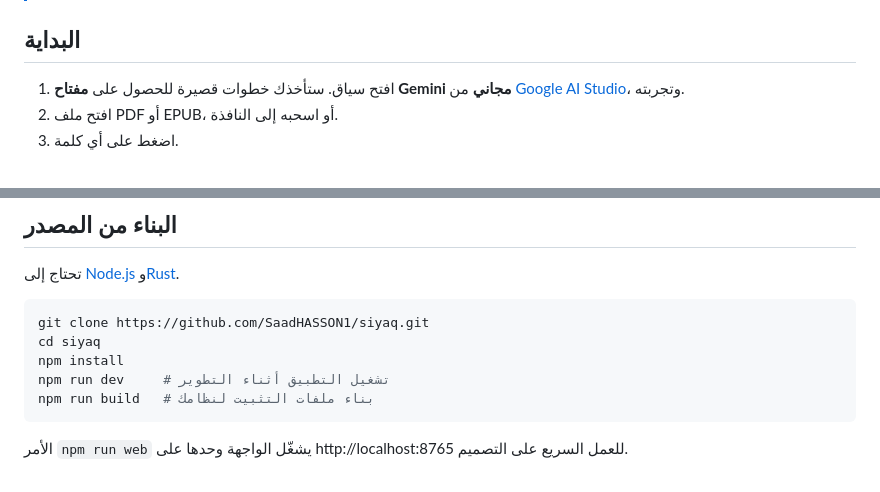
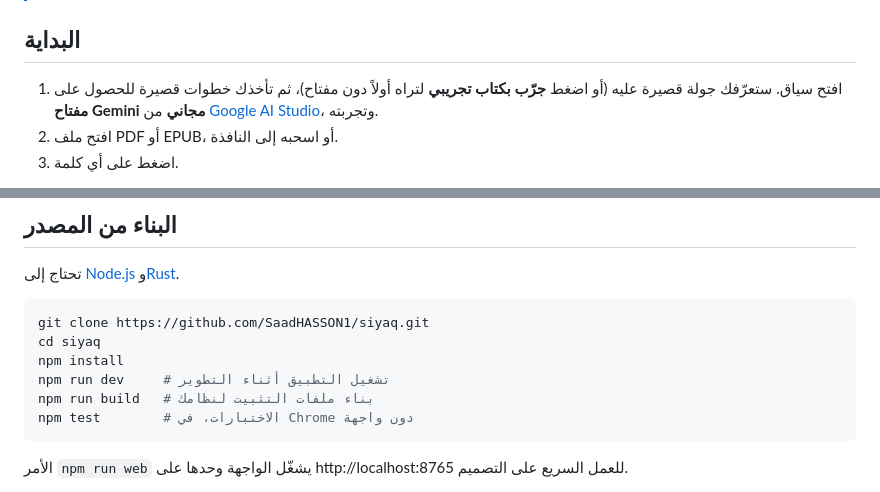
Before and after one commit to SaadHASSON1/siyaq, a Markdown page: README.ar.md, 2 parts joined by grey strips. GitHub-like rendering.

````diff
--- a/README.ar.md
+++ b/README.ar.md
@@ -84,7 +88,7 @@
 
 ## البداية
 
-1. افتح سياق. ستأخذك خطوات قصيرة للحصول على **مفتاح Gemini مجاني** من [Google AI Studio](https://aistudio.google.com/apikey)، وتجربته.
+1. افتح سياق. ستعرّفك جولة قصيرة عليه (أو اضغط **جرّب بكتاب تجريبي** لتراه أولاً دون مفتاح)، ثم تأخذك خطوات قصيرة للحصول على **مفتاح Gemini مجاني** من [Google AI Studio](https://aistudio.google.com/apikey)، وتجربته.
 2. افتح ملف PDF أو EPUB، أو اسحبه إلى النافذة.
 3. اضغط على أي كلمة.
 
@@ -116,6 +120,7 @@ cd siyaq
 npm install
 npm run dev     # تشغيل التطبيق أثناء التطوير
 npm run build   # بناء ملفات التثبيت لنظامك
+npm test        # الاختبارات، في Chrome دون واجهة
 ```
 
 الأمر `npm run web` يشغّل الواجهة وحدها على http://localhost:8765 للعمل السريع على التصميم.
````
Also changed, not shown: other parts of README.ar.md (+4 -0 lines), README.md (+6 -1 lines), docs/demo.gif (added), 7 other files.
